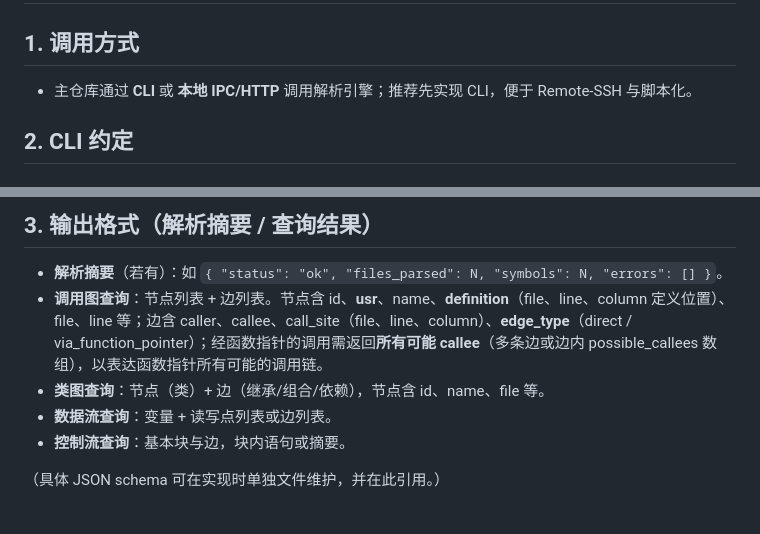
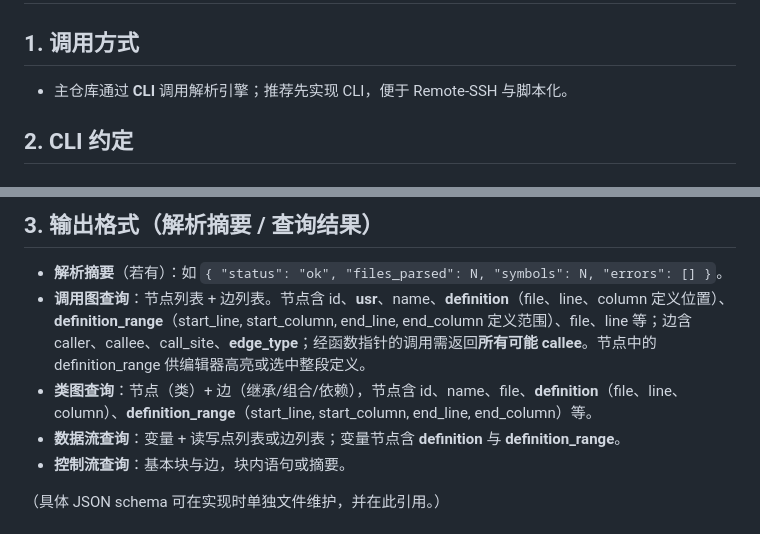
Before and after one commit to yushun667/codeXray, a Markdown page: doc/01-解析引擎/接口约定.md, 2 parts joined by grey strips. Drawn GitHub-style.

```diff
--- a/doc/01-解析引擎/接口约定.md
+++ b/doc/01-解析引擎/接口约定.md
@@ -2,7 +2,7 @@
 
 ## 1. 调用方式
 
-- 主仓库通过 **CLI** 或 **本地 IPC/HTTP** 调用解析引擎；推荐先实现 CLI，便于 Remote-SSH 与脚本化。
+- 主仓库通过 **CLI** 调用解析引擎；推荐先实现 CLI，便于 Remote-SSH 与脚本化。
 
 ## 2. CLI 约定
 
@@ -30,9 +30,9 @@
 ## 3. 输出格式（解析摘要 / 查询结果）
 
 - **解析摘要**（若有）：如 `{ "status": "ok", "files_parsed": N, "symbols": N, "errors": [] }`。
-- **调用图查询**：节点列表 + 边列表。节点含 id、**usr**、name、**definition**（file、line、column 定义位置）、file、line 等；边含 caller、callee、call_site（file、line、column）、**edge_type**（direct / via_function_pointer）；经函数指针的调用需返回**所有可能 callee**（多条边或边内 possible_callees 数组），以表达函数指针所有可能的调用链。
-- **类图查询**：节点（类）+ 边（继承/组合/依赖），节点含 id、name、file 等。
-- **数据流查询**：变量 + 读写点列表或边列表。
+- **调用图查询**：节点列表 + 边列表。节点含 id、**usr**、name、**definition**（file、line、column 定义位置）、**definition_range**（start_line, start_column, end_line, end_column 定义范围）、file、line 等；边含 caller、callee、call_site、**edge_type**；经函数指针的调用需返回**所有可能 callee**。节点中的 definition_range 供编辑器高亮或选中整段定义。
+- **类图查询**：节点（类）+ 边（继承/组合/依赖），节点含 id、name、file、**definition**（file、line、column）、**definition_range**（start_line, start_column, end_line, end_column）等。
+- **数据流查询**：变量 + 读写点列表或边列表；变量节点含 **definition** 与 **definition_range**。
 - **控制流查询**：基本块与边，块内语句或摘要。
 
 （具体 JSON schema 可在实现时单独文件维护，并在此引用。）
```
Also changed, not shown: doc/01-解析引擎/数据库设计.md (+3 -3 lines), doc/01-解析引擎/模块功能说明.md (+2 -1 lines).
